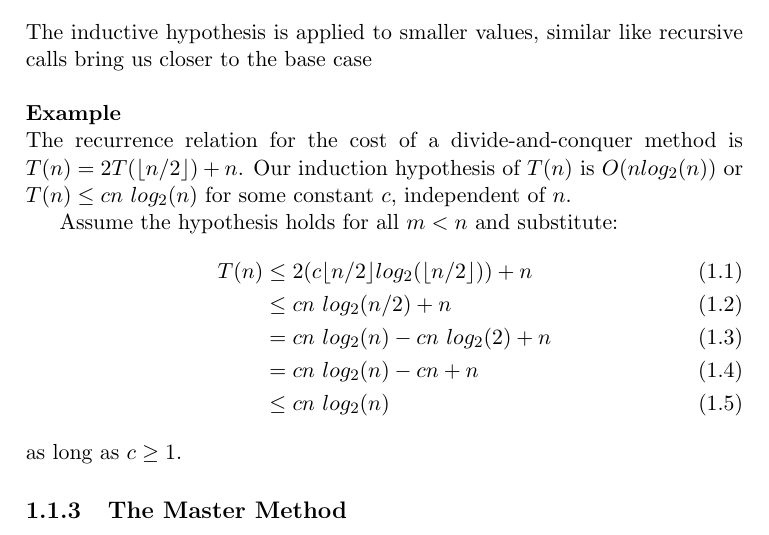
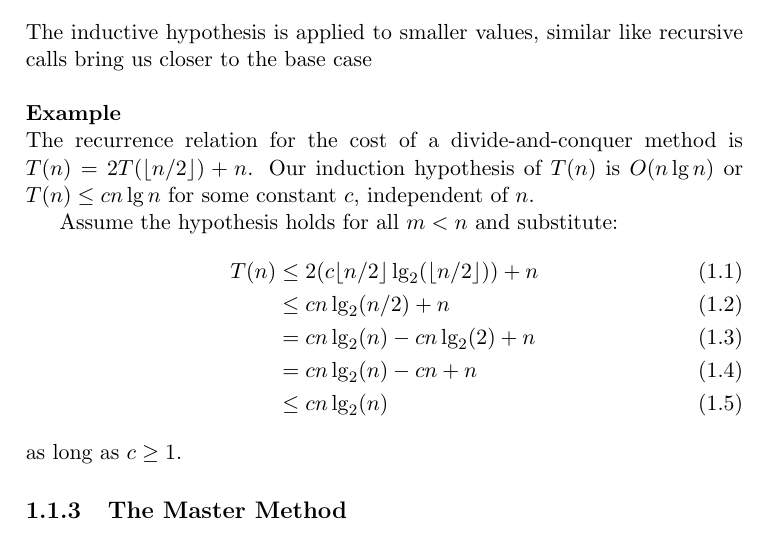
Before and after one commit to CasperBHansen/DIKU_AD_2013, a LaTeX thesis (disposition.tex, which reads divideandconquer.tex): part of page 9 of 39, cut so that both start at the same text. Compiled offline with pdfLaTeX.

Commit message:
Cleaned up and prettified substitution section.

```diff
--- a/divideandconquer.tex
+++ b/divideandconquer.tex
@@ -79,16 +79,15 @@ similar like recursive calls bring us closer to the base case
 \noindent \textbf{Example}\\
 The recurrence relation for the cost of a divide-and-conquer method is
 $T(n) = 2T( \lfloor n/2 \rfloor ) + n$. Our induction hypothesis of $T(n)$ is
-$O(nlog_2 (n))$ or $T(n) \leq cn \ log_2 (n)$ for some constant $c$,
-independent of $n$.
+$O(n \lg n)$ or $T(n) \leq cn \lg n$ for some constant $c$, independent of $n$.
 
 Assume the hypothesis holds for all $m < n$ and substitute:
 \begin{align}
-	T(n) &\leq 2(c \lfloor n/2 \rfloor log_2 (\lfloor n/2 \rfloor )) + n \\
-	&\leq cn\ log_2(n/2)+n \\
-	&= cn \ log_2(n) - cn \ log_2(2)+n \\
-	&= cn \ log_2(n) - cn + n \\
-	&\leq cn \ log_2 (n)
+	T(n) &\leq 2(c \lfloor n/2 \rfloor \lg_2 (\lfloor n/2 \rfloor )) + n \\
+	&\leq cn \lg_2(n/2)+n \\
+	&= cn \lg_2(n) - cn \lg_2(2)+n \\
+	&= cn \lg_2(n) - cn + n \\
+	&\leq cn \lg_2 (n)
 \end{align}
 as long as $c \geq 1$.
 
```
